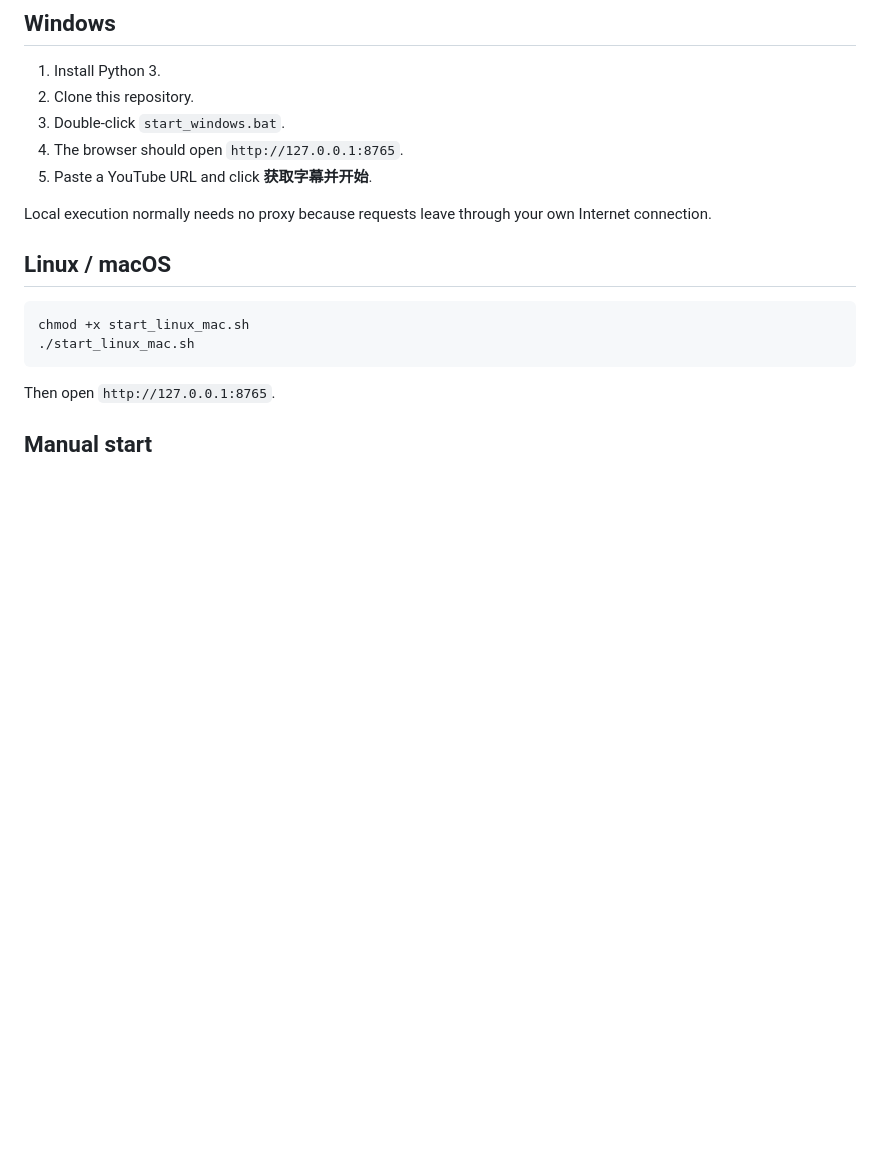
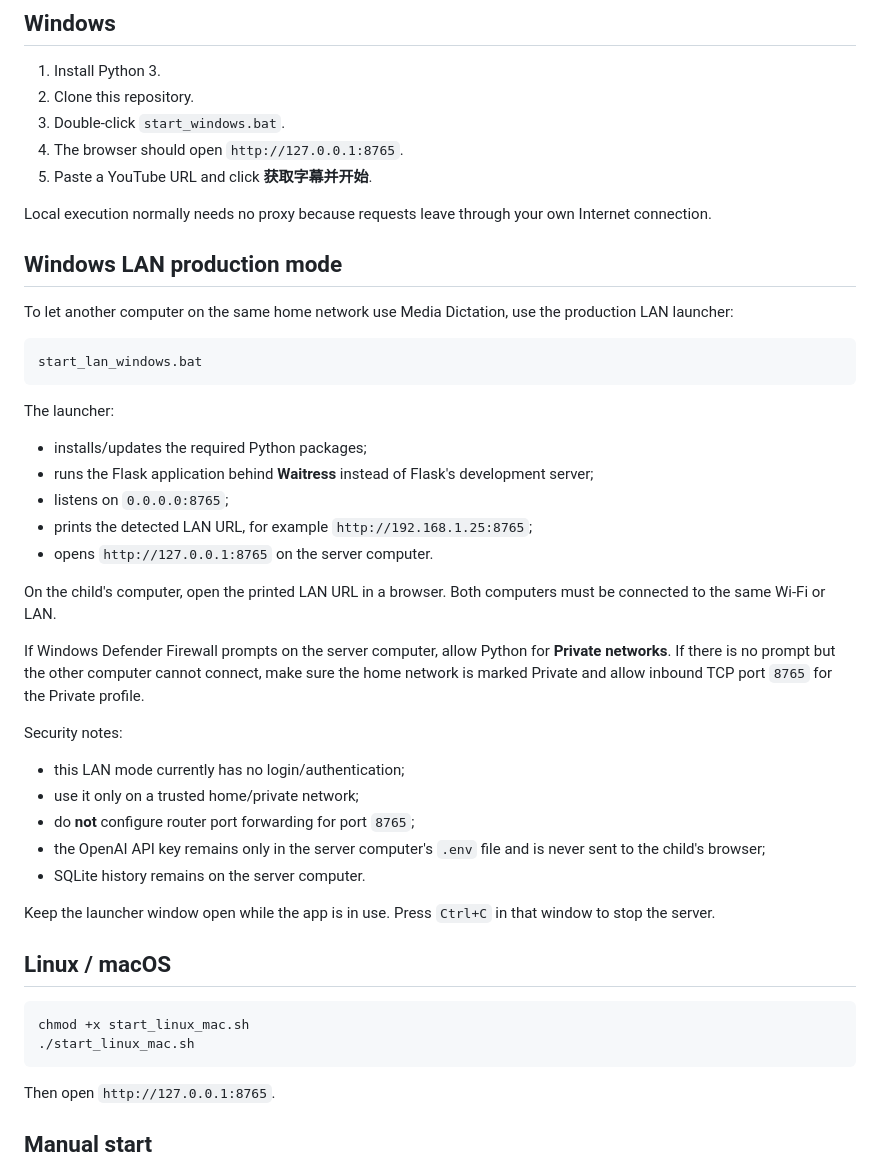
Before and after one commit to oneminute/media_dictation, a Markdown page: README.md, the part around the change. Rendered like a GitHub page; blank space fills up the shorter version.

Commit message:
Document Windows LAN production mode

````diff
--- a/README.md
+++ b/README.md
@@ -44,6 +44,36 @@ Answer checking ignores capitalization and all punctuation, including commas, pe
 5. Paste a YouTube URL and click **获取字幕并开始**.
 
 Local execution normally needs no proxy because requests leave through your own Internet connection.
+
+## Windows LAN production mode
+
+To let another computer on the same home network use Media Dictation, use the production LAN launcher:
+
+```
+start_lan_windows.bat
+```
+
+The launcher:
+
+- installs/updates the required Python packages;
+- runs the Flask application behind **Waitress** instead of Flask's development server;
+- listens on `0.0.0.0:8765`;
+- prints the detected LAN URL, for example `http://192.168.1.25:8765`;
+- opens `http://127.0.0.1:8765` on the server computer.
+
+On the child's computer, open the printed LAN URL in a browser. Both computers must be connected to the same Wi-Fi or LAN.
+
+If Windows Defender Firewall prompts on the server computer, allow Python for **Private networks**. If there is no prompt but the other computer cannot connect, make sure the home network is marked Private and allow inbound TCP port `8765` for the Private profile.
+
+Security notes:
+
+- this LAN mode currently has no login/authentication;
+- use it only on a trusted home/private network;
+- do **not** configure router port forwarding for port `8765`;
+- the OpenAI API key remains only in the server computer's `.env` file and is never sent to the child's browser;
+- SQLite history remains on the server computer.
+
+Keep the launcher window open while the app is in use. Press `Ctrl+C` in that window to stop the server.
 
 ## Linux / macOS
 
````
